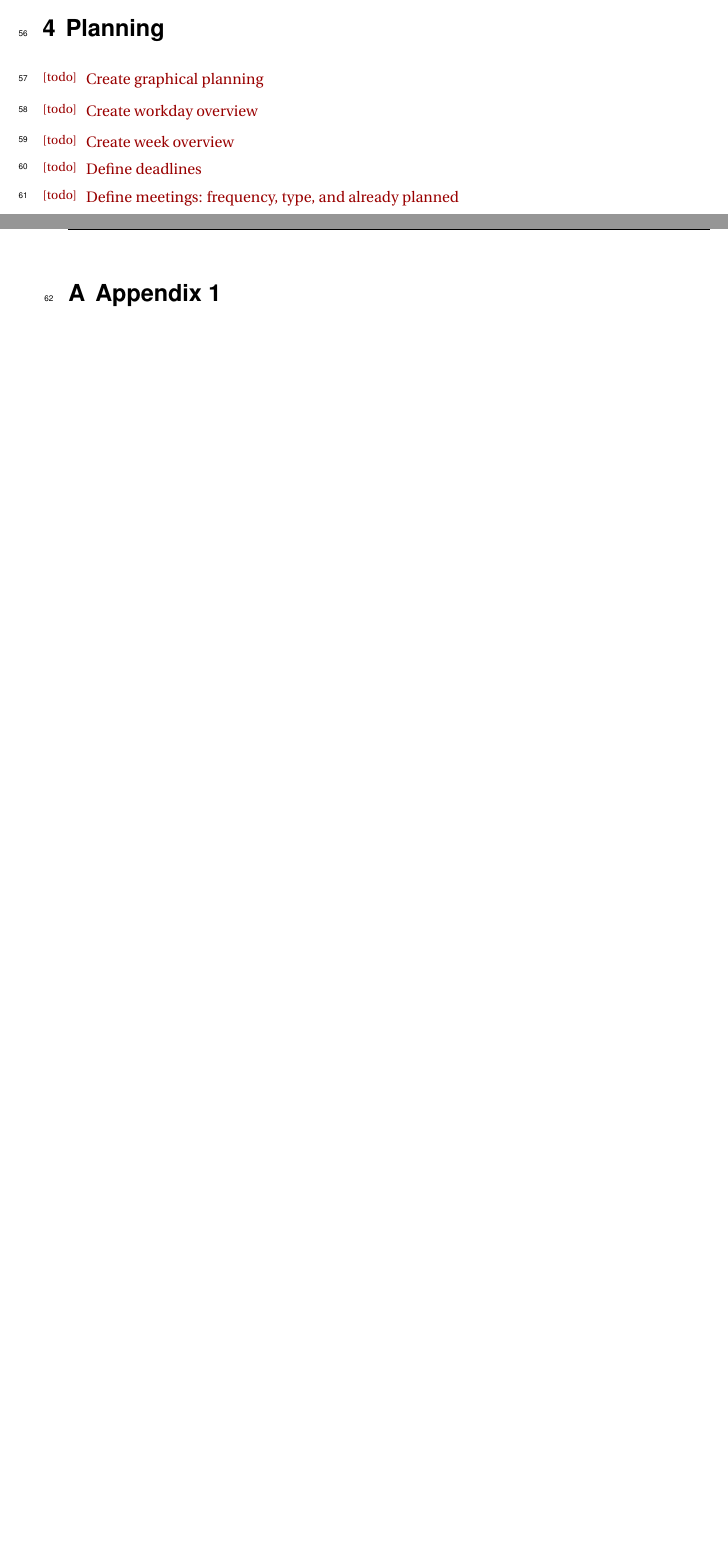
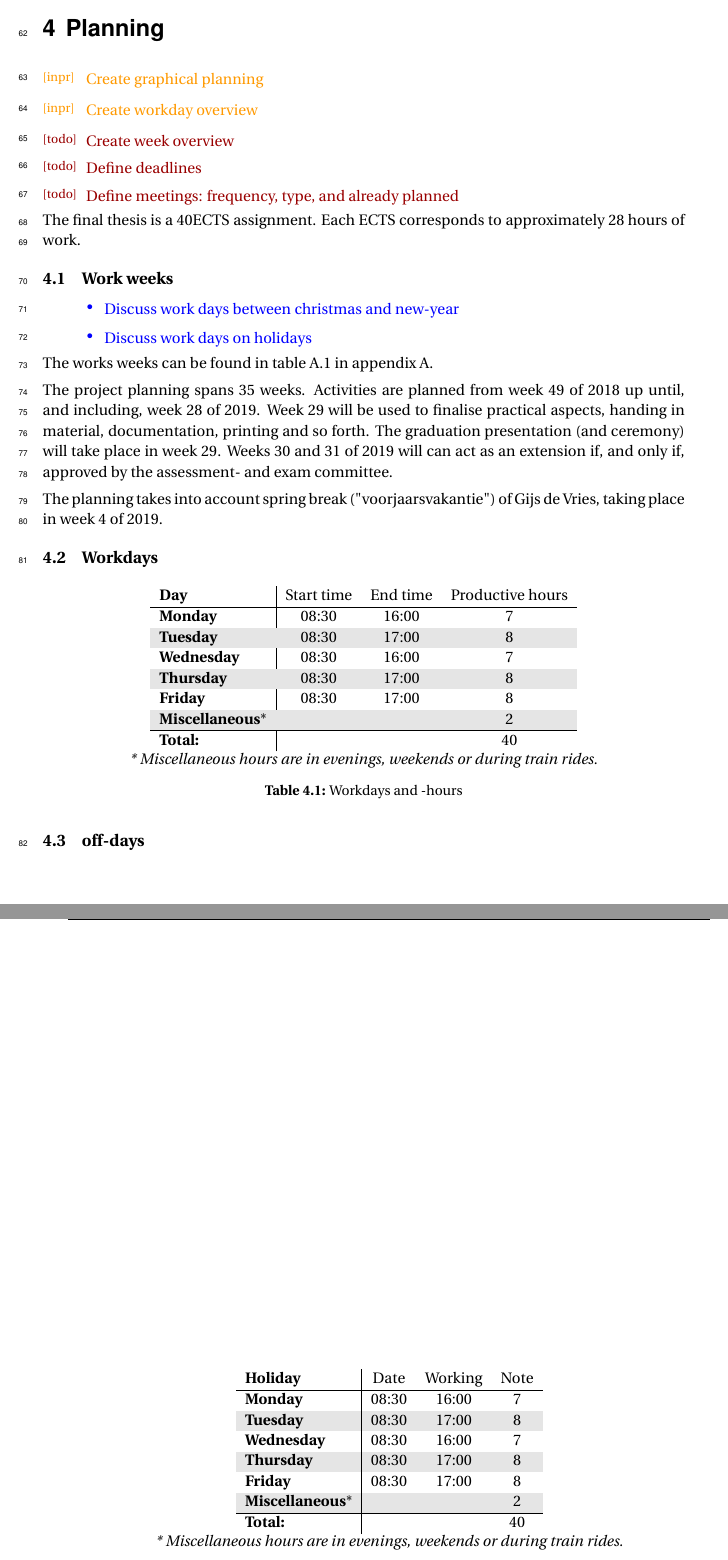
Before and after one commit to gijsje789/Final-Thesis, a LaTeX thesis (document.tex, which reads apx-Appendix1.tex, ch-Planning.tex): two parts of pages 12 and 13 of 14 before the commit and two parts of pages 12 and 13 of 15 after it, joined at a grey line, cut so that both start at the same text, the shorter picture padded with empty space. The pictures show the PDF file document.pdf that the author committed with the source.

Commit message:
Added (uncomplete) planning

```diff
--- a/apx-Appendix1.tex
+++ b/apx-Appendix1.tex
@@ -1 +1,3 @@
-\chapter{Appendix 1} \label{app:one}
+\chapter{Appendix 1: Work weeks} \label{app:workweeks}
+\begin{table} [h!]
+	\begin{tabular}{l|lll}
--- a/ch-Planning.tex
+++ b/ch-Planning.tex
@@ -1,7 +1,62 @@
 \chapter{Planning}
 \label{ch:Planning}
-\rrot{Create graphical planning}
-\rrot{Create workday overview}
+\rrow{Create graphical planning}
+\rrow{Create workday overview}
 \rrot{Create week overview}
 \rrot{Define deadlines}
 \rrot{Define meetings: frequency, type, and already planned}
+
+The final thesis is a 40ECTS assignment. Each ECTS corresponds to approximately 28 hours of work.
+\section{Work weeks}
+\rroi{Discuss work days between christmas and new-year}
+\rroi{Discuss work days on holidays}
+The works weeks can be found in table \ref{tab:workweeks} in appendix \ref{app:workweeks}.
+
+The project planning spans 35 weeks. Activities are planned from week 49 of 2018 up until, and including, week 28 of 2019 which spans a total of 32 weeks. Week 29 will be used to finalise practical aspects, handing in material, documentation, report printing and so forth. The graduation presentation (and ceremony) will take place in week 29. Weeks 30 and 31 of 2019 can serve as an extension if, and only if, approved by the assessment- and exam committee.
+
+The planning takes into account one week around Christmas and new-years, one week spring break ("voorjaarsvakantie") in 2019, and a two week buffer.
+
+\section{Workdays}
+The planning is based on the 28 hours
+\begin{table} [h!]
+	\begin{tabular}{l|ccc}
+		\textbf{Day} 	&	Start time 		&	End time	&	Productive hours \\
+		\hline
+		\textbf{Monday} 		&	08:30	&	16:00	& 7 \\
+		\rowcolor{Gray}
+		\textbf{Tuesday} 	&	08:30 	&	17:00	& 8 \\
+		\textbf{Wednesday} 	&	08:30	&	16:00	& 7 \\
+		\rowcolor{Gray}
+		\textbf{Thursday}	&	08:30	&	17:00	& 8 \\
+		\textbf{Friday}		&	08:30	&	17:00	& 8 \\
+		\rowcolor{Gray}
+		\textbf{Miscellaneous}* & 		& 			& 2 \\
+		\hline
+		\textbf{Total:} 	&			&			& 40\\
+	\end{tabular} \\
+	\textit{* Miscellaneous hours are in evenings, weekends or during train rides.}
+	\caption{Workdays and -hours}
+	\label{tab:workdays}
+\end{table}
+
+\section{off-days}
+\begin{table} [h!]
+	\begin{tabular}{l|ccc}
+		\textbf{Holiday} 	&	Date 		&	Working	&	Note \\
+		\hline
+		\textbf{Monday} 		&	08:30	&	16:00	& 7 \\
+		\rowcolor{Gray}
+		\textbf{Tuesday} 	&	08:30 	&	17:00	& 8 \\
+		\textbf{Wednesday} 	&	08:30	&	16:00	& 7 \\
+		\rowcolor{Gray}
+		\textbf{Thursday}	&	08:30	&	17:00	& 8 \\
+		\textbf{Friday}		&	08:30	&	17:00	& 8 \\
+		\rowcolor{Gray}
+		\textbf{Miscellaneous}* & 		& 			& 2 \\
+		\hline
+		\textbf{Total:} 	&			&			& 40\\
+	\end{tabular} \\
+	\textit{* Miscellaneous hours are in evenings, weekends or during train rides.}
+	\caption{Off-days}
+	\label{tab:offdays}
+\end{table}
```
Also changed, not shown: ch-Introduction.tex (+1 -1 lines), include/settings.tex (+2 -0 lines), document.pdf, apx-Appendix1.tex (58 more changed lines).
